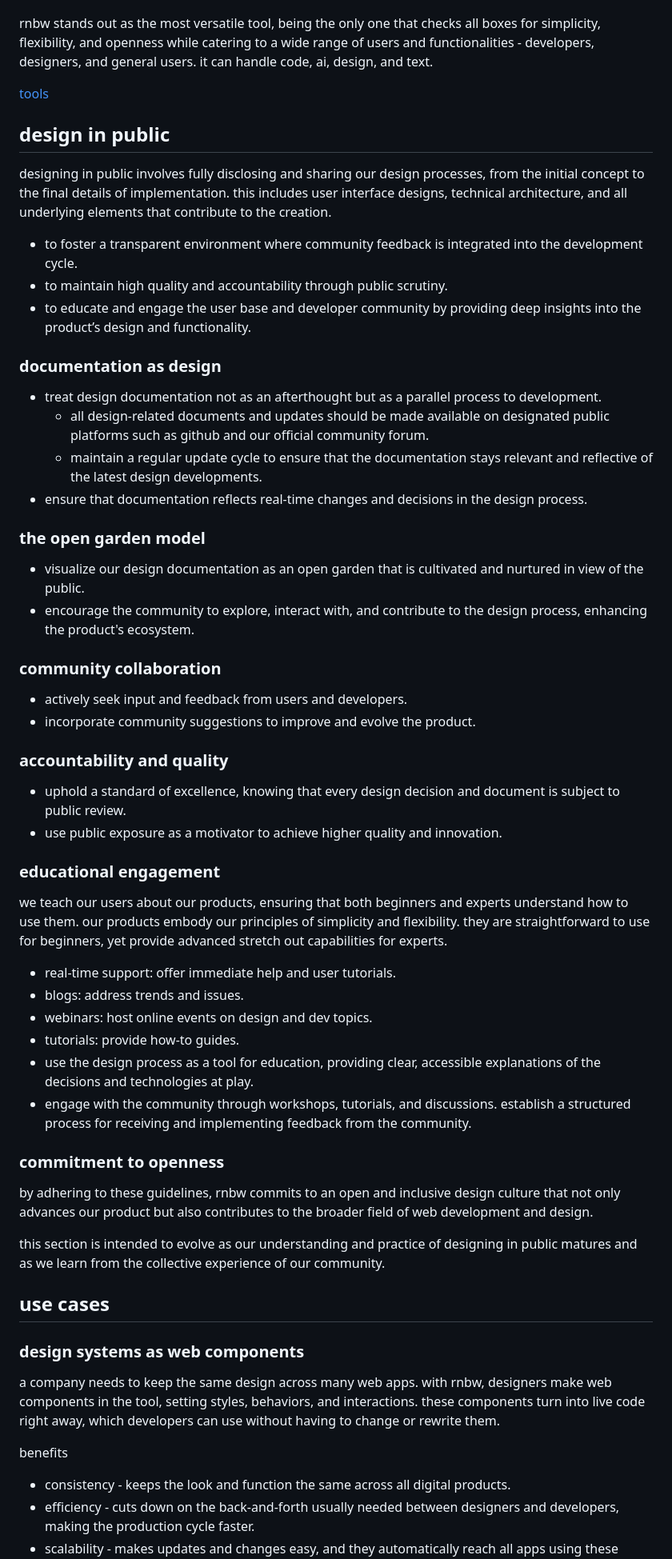
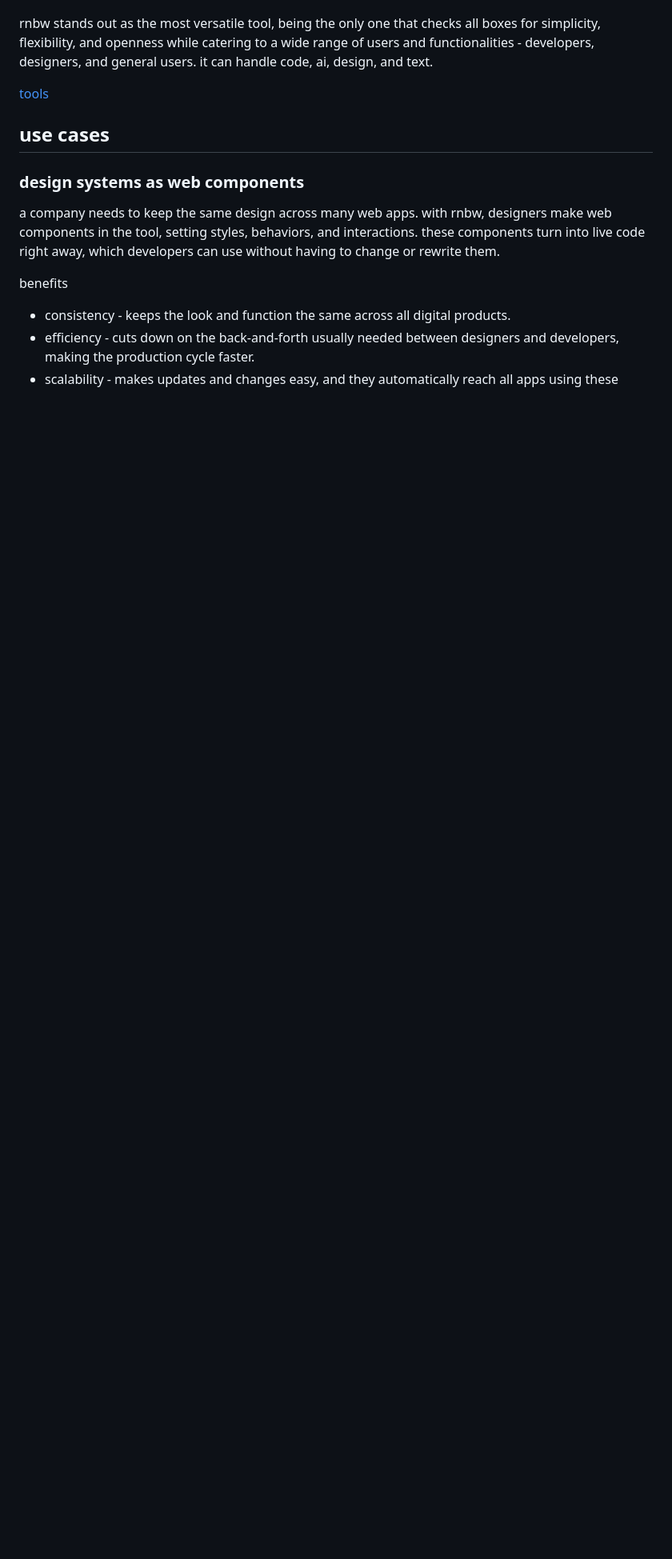
Before and after one commit to weareunderdesign/rnbw.design, a Markdown page: colorpaper.md, the part around the change printed below. Shown: that part at 80% size. Drawn GitHub-style; blank space fills up the shorter version.

```diff
--- a/colorpaper.md
+++ b/colorpaper.md
@@ -205,53 +229,6 @@ rnbw stands out as the most versatile tool, being the only one that checks all b
 
 [tools](rnbw%2073d1033d6e0b471495349771c1545e12/tools%20e5a2be8622eb44148834e0c6b4eef89b.csv)
 
-## design in public
-
-designing in public involves fully disclosing and sharing our design processes, from the initial concept to the final details of implementation. this includes user interface designs, technical architecture, and all underlying elements that contribute to the creation.
-
-- to foster a transparent environment where community feedback is integrated into the development cycle.
-- to maintain high quality and accountability through public scrutiny.
-- to educate and engage the user base and developer community by providing deep insights into the product’s design and functionality.
-
-### documentation as design
-
-- treat design documentation not as an afterthought but as a parallel process to development.
-    - all design-related documents and updates should be made available on designated public platforms such as github and our official community forum.
-    - maintain a regular update cycle to ensure that the documentation stays relevant and reflective of the latest design developments.
-- ensure that documentation reflects real-time changes and decisions in the design process.
-
-### the open garden model
-
-- visualize our design documentation as an open garden that is cultivated and nurtured in view of the public.
-- encourage the community to explore, interact with, and contribute to the design process, enhancing the product's ecosystem.
-
-### community collaboration
-
-- actively seek input and feedback from users and developers.
-- incorporate community suggestions to improve and evolve the product.
-
-### accountability and quality
-
-- uphold a standard of excellence, knowing that every design decision and document is subject to public review.
-- use public exposure as a motivator to achieve higher quality and innovation.
-
-### educational engagement
-
-we teach our users about our products, ensuring that both beginners and experts understand how to use them. our products embody our principles of simplicity and flexibility. they are straightforward to use for beginners, yet provide advanced stretch out capabilities for experts.
-
-- real-time support: offer immediate help and user tutorials.
-- blogs: address trends and issues.
-- webinars: host online events on design and dev topics.
-- tutorials: provide how-to guides.
-- use the design process as a tool for education, providing clear, accessible explanations of the decisions and technologies at play.
-- engage with the community through workshops, tutorials, and discussions. establish a structured process for receiving and implementing feedback from the community.
-
-### commitment to openness
-
-by adhering to these guidelines, rnbw commits to an open and inclusive design culture that not only advances our product but also contributes to the broader field of web development and design.
-
-this section is intended to evolve as our understanding and practice of designing in public matures and as we learn from the collective experience of our community.
-
 ## use cases
 
 ### design systems as web components
```
Also changed, not shown: other parts of colorpaper.md (+108 -23 lines).
